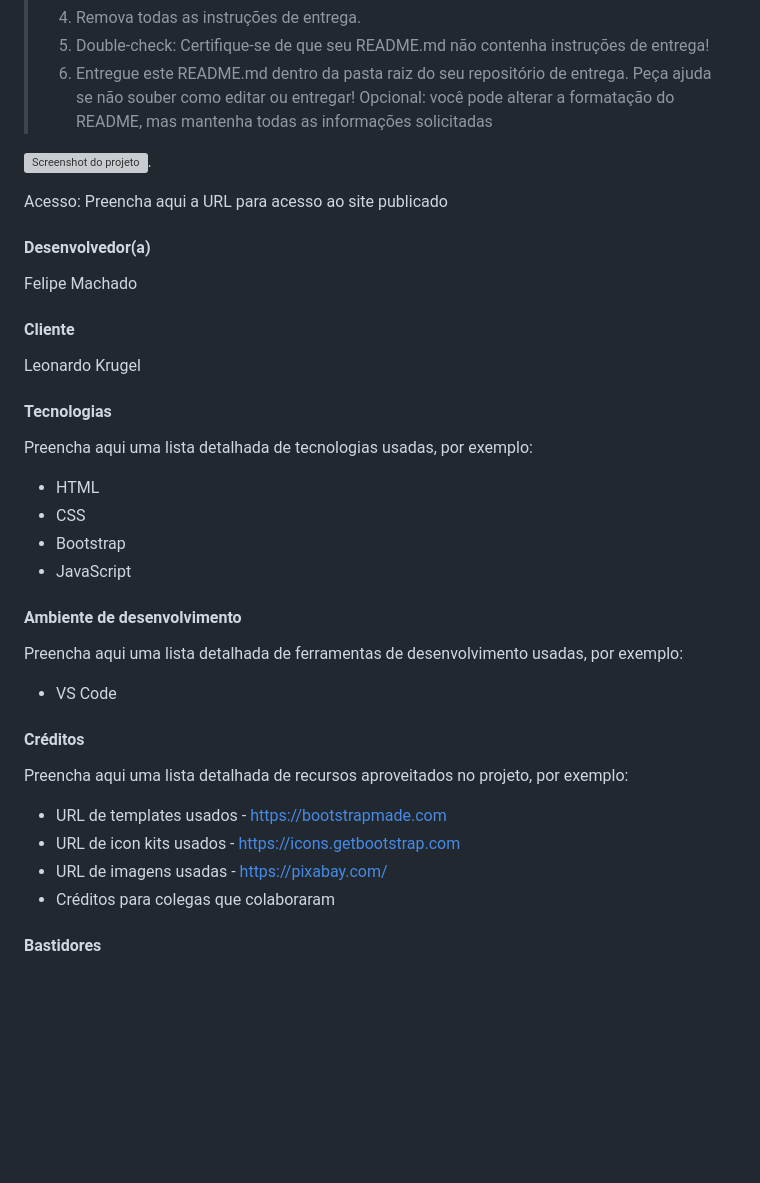
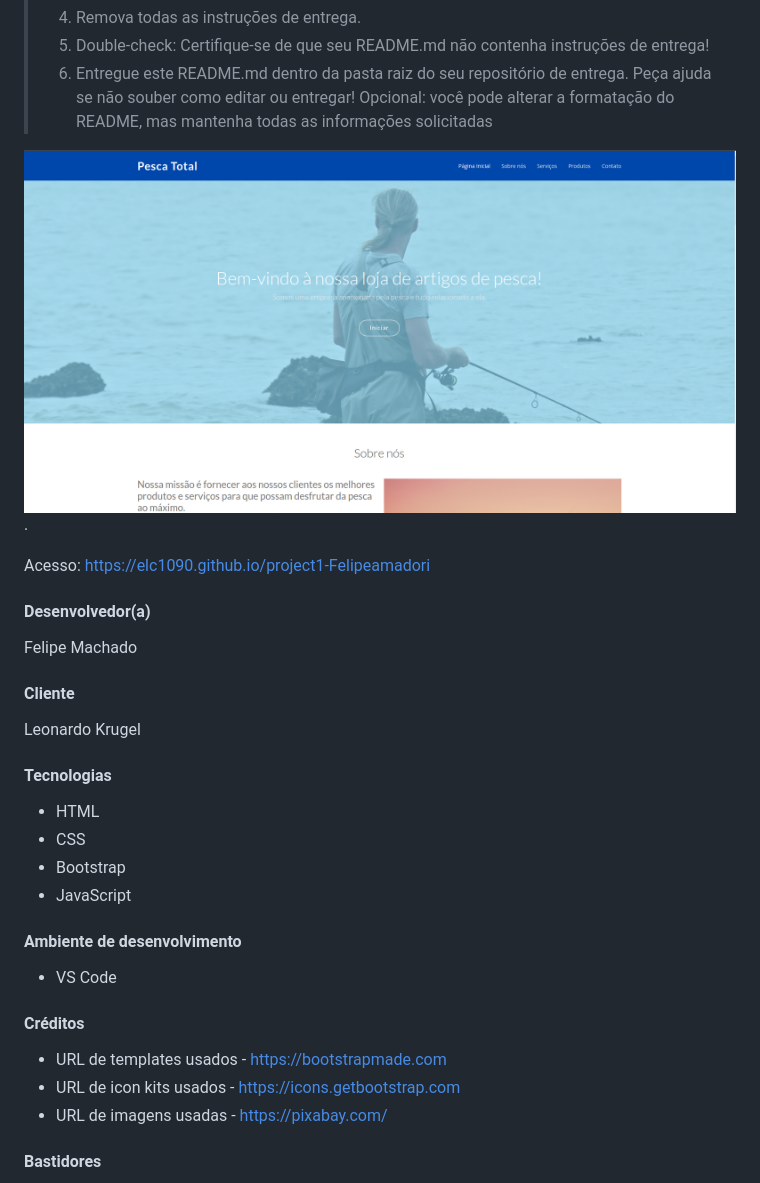
Before and after one commit to elc1090/project1-Felipeamadori, a Markdown page: README.md, the part around the change. Drawn GitHub-style; pictures changed too: assets/img/print-project.png (added); blank space fills up the shorter version; grey boxes are pictures that could not be loaded.

```diff
--- a/README.md
+++ b/README.md
@@ -8,9 +8,9 @@
 > 6. Entregue este README.md dentro da pasta raiz do seu repositório de entrega. Peça ajuda se não souber como editar ou entregar!
 > Opcional: você pode alterar a formatação do README, mas mantenha todas as informações solicitadas
 
-![Screenshot do projeto](https://mdswanson.com/static/chops-ux-step-4.png "Screenshot do projeto").
+![Screenshot do projeto](assets/img/print-project.png "Screenshot do projeto").
 
-Acesso: Preencha aqui a URL para acesso ao site publicado
+Acesso: https://elc1090.github.io/project1-Felipeamadori
 
 
 #### Desenvolvedor(a)
@@ -21,7 +21,6 @@ Leonardo Krugel
 
 #### Tecnologias
 
-Preencha aqui uma lista detalhada de tecnologias usadas, por exemplo:
 - HTML
 - CSS
 - Bootstrap
@@ -29,16 +28,13 @@ Preencha aqui uma lista detalhada de tecnologias usadas, por exemplo:
 
 #### Ambiente de desenvolvimento
 
-Preencha aqui uma lista detalhada de ferramentas de desenvolvimento usadas, por exemplo:
 - VS Code
 
 #### Créditos
 
-Preencha aqui uma lista detalhada de recursos aproveitados no projeto, por exemplo:
 - URL de templates usados - https://bootstrapmade.com
 - URL de icon kits usados - https://icons.getbootstrap.com
 - URL de imagens usadas - https://pixabay.com/
-- Créditos para colegas que colaboraram
 
 #### Bastidores
 
```
